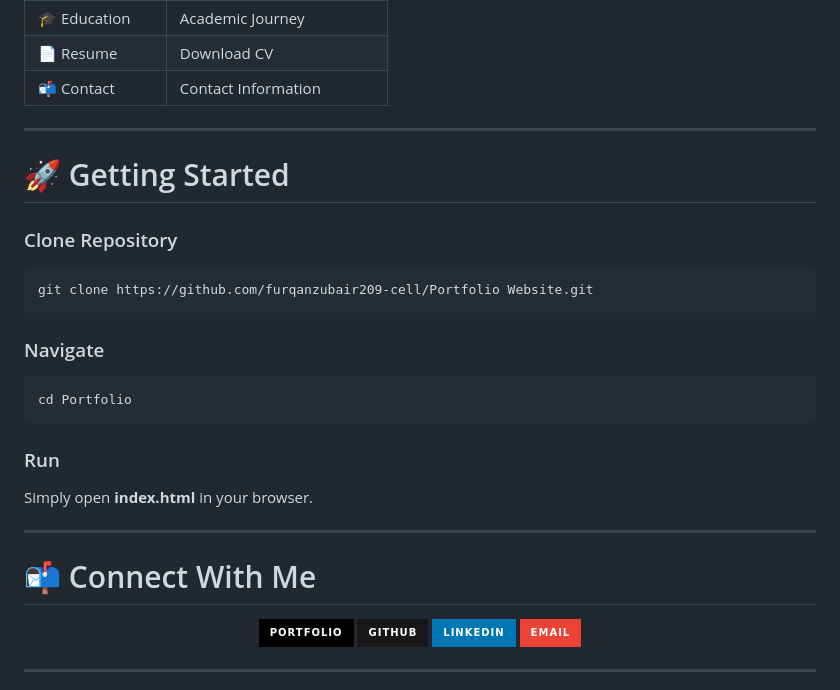
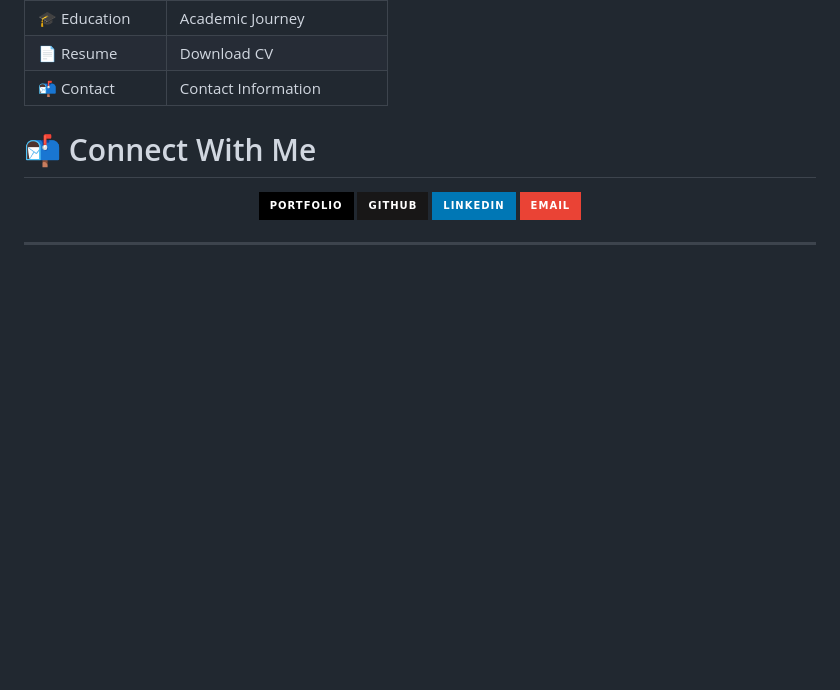
Before and after one commit to furqanzubair209-cell/CodeAlpha_PortfolioWebsite, a Markdown page: Portfolio Website/README.md, the part around the change. GitHub-like rendering; badges without logos; blank space fills up the shorter version.

Commit message:
Remove 'Getting Started' section
Removed 'Getting Started' section from README.

````diff
--- a/Portfolio Website/README.md
+++ b/Portfolio Website/README.md
@@ -97,27 +97,6 @@ It serves as my digital résumé, showcasing my education, technical skills, pro
 | 📄 Resume         | Download CV                 |
 | 📬 Contact        | Contact Information         |
 
----
-
-# 🚀 Getting Started
-
-### Clone Repository
-
-```bash
-git clone https://github.com/furqanzubair209-cell/Portfolio Website.git
-```
-
-### Navigate
-
-```bash
-cd Portfolio
-```
-
-### Run
-
-Simply open **index.html** in your browser.
-
----
 
 # 📬 Connect With Me
 
````
